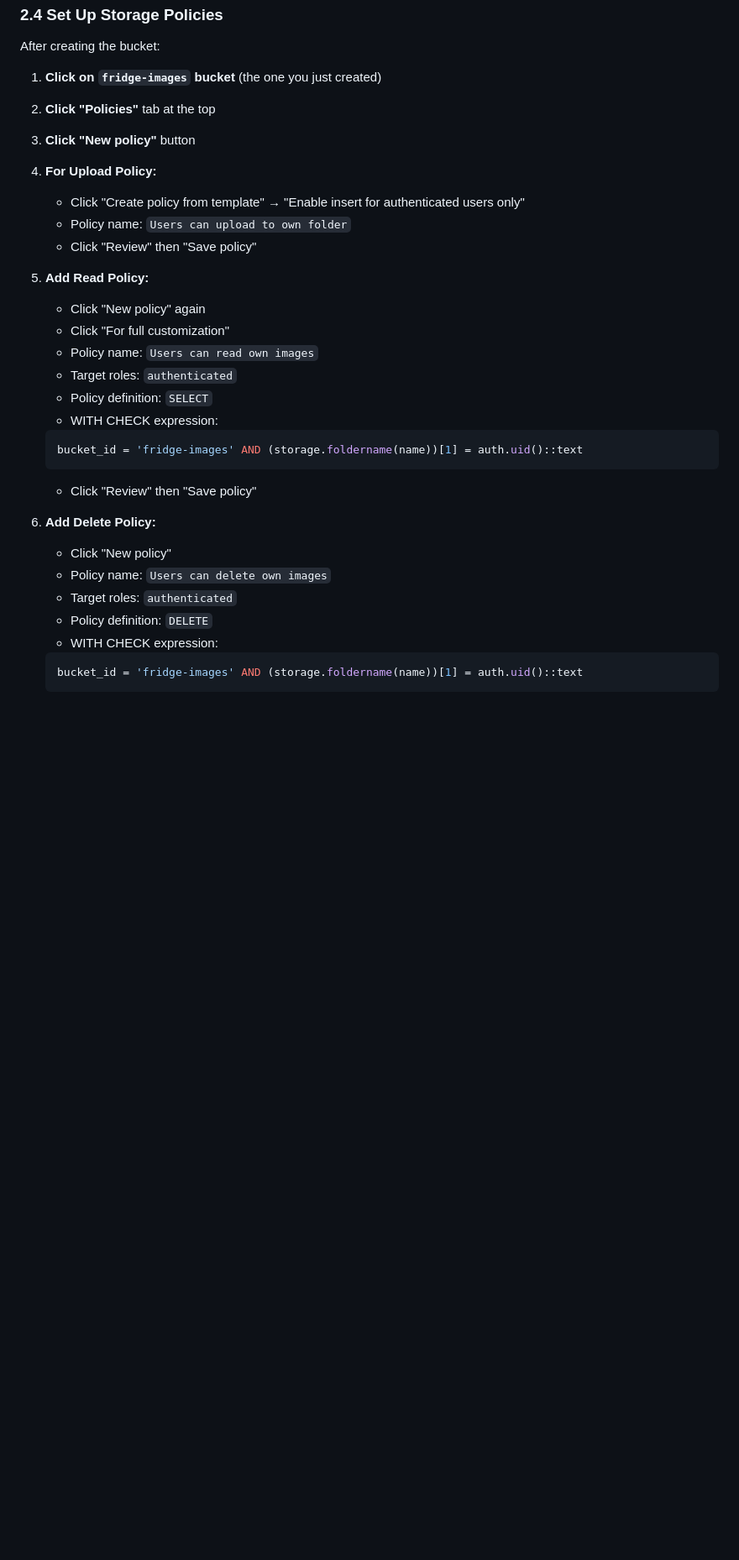
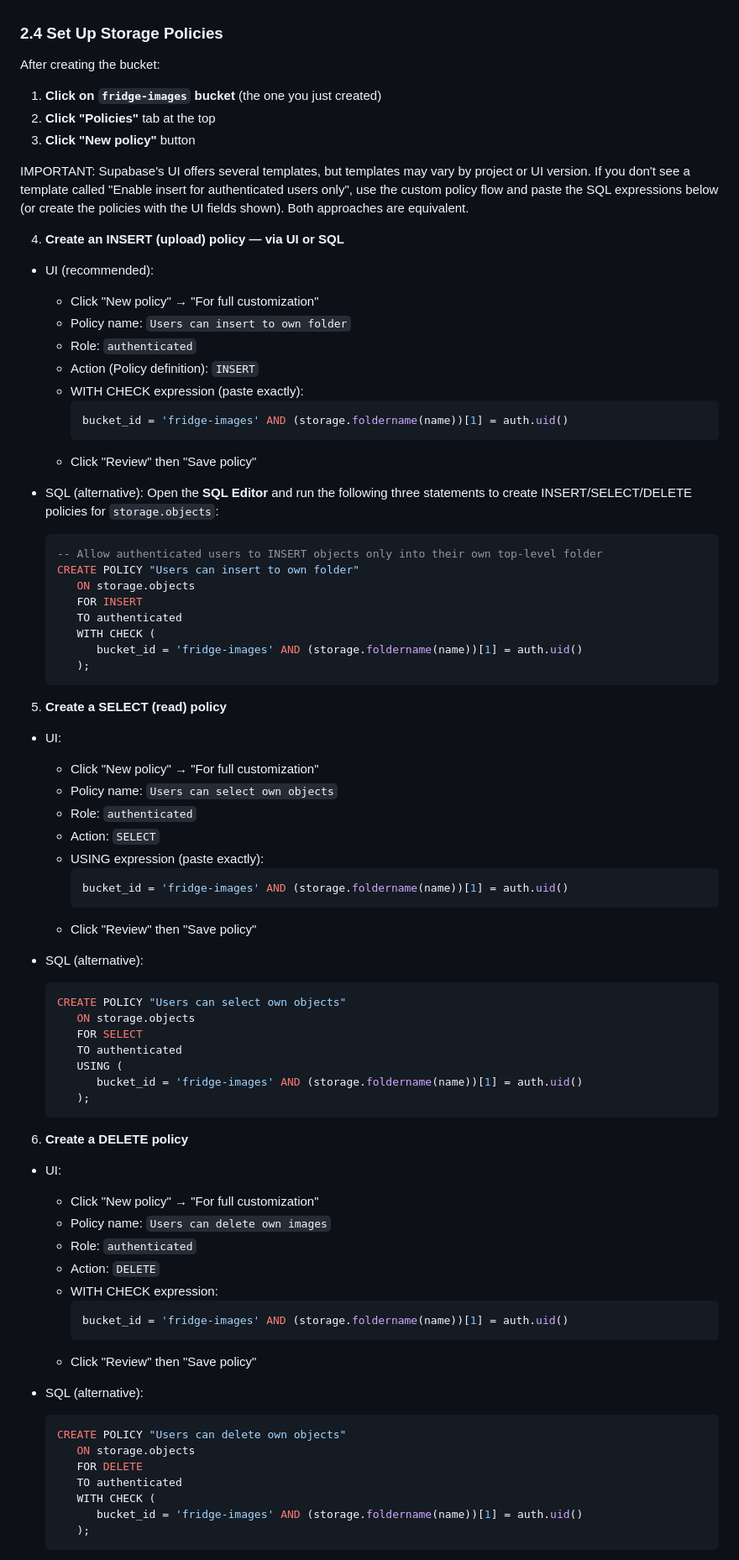
Before and after one commit to shinkensen/Project2, a Markdown page: QUICKSTART.md, the part around one of its changes. Shown at 84% size. GitHub-like rendering; blank space fills up the shorter version.

Commit message:
have fun!

````diff
--- a/QUICKSTART.md
+++ b/QUICKSTART.md
@@ -79,29 +79,78 @@ After creating the bucket:
 1. **Click on `fridge-images` bucket** (the one you just created)
 2. **Click "Policies"** tab at the top
 3. **Click "New policy"** button
-4. **For Upload Policy:**
-   - Click "Create policy from template" → "Enable insert for authenticated users only"
-   - Policy name: `Users can upload to own folder`
+
+IMPORTANT: Supabase's UI offers several templates, but templates may vary by project or UI version. If you don't see a template called "Enable insert for authenticated users only", use the custom policy flow and paste the SQL expressions below (or create the policies with the UI fields shown). Both approaches are equivalent.
+
+4. **Create an INSERT (upload) policy — via UI or SQL**
+
+- UI (recommended):
+   - Click "New policy" → "For full customization"
+   - Policy name: `Users can insert to own folder`
+   - Role: `authenticated`
+   - Action (Policy definition): `INSERT`
+   - WITH CHECK expression (paste exactly):
+      ```sql
+      bucket_id = 'fridge-images' AND (storage.foldername(name))[1] = auth.uid()
+      ```
    - Click "Review" then "Save policy"
 
-5. **Add Read Policy:**
-   - Click "New policy" again
-   - Click "For full customization"
-   - Policy name: `Users can read own images`
-   - Target roles: `authenticated`
-   - Policy definition: `SELECT`
-   - WITH CHECK expression:
+- SQL (alternative): Open the **SQL Editor** and run the following three statements to create INSERT/SELECT/DELETE policies for `storage.objects`:
    ```sql
-   bucket_id = 'fridge-images' AND (storage.foldername(name))[1] = auth.uid()::text
+   -- Allow authenticated users to INSERT objects only into their own top-level folder
+   CREATE POLICY "Users can insert to own folder"
+      ON storage.objects
+      FOR INSERT
+      TO authenticated
+      WITH CHECK (
+         bucket_id = 'fridge-images' AND (storage.foldername(name))[1] = auth.uid()
+      );
    ```
+
+5. **Create a SELECT (read) policy**
+
+- UI:
+   - Click "New policy" → "For full customization"
+   - Policy name: `Users can select own objects`
+   - Role: `authenticated`
+   - Action: `SELECT`
+   - USING expression (paste exactly):
+      ```sql
+      bucket_id = 'fridge-images' AND (storage.foldername(name))[1] = auth.uid()
+      ```
    - Click "Review" then "Save policy"
 
-6. **Add Delete Policy:**
-   - Click "New policy"
+- SQL (alternative):
+   ```sql
+   CREATE POLICY "Users can select own objects"
+      ON storage.objects
+      FOR SELECT
+      TO authenticated
+      USING (
+         bucket_id = 'fridge-images' AND (storage.foldername(name))[1] = auth.uid()
+      );
+   ```
+
+6. **Create a DELETE policy**
+
+- UI:
+   - Click "New policy" → "For full customization"
    - Policy name: `Users can delete own images`
-   - Target roles: `authenticated`
-   - Policy definition: `DELETE`
+   - Role: `authenticated`
+   - Action: `DELETE`
    - WITH CHECK expression:
+      ```sql
+      bucket_id = 'fridge-images' AND (storage.foldername(name))[1] = auth.uid()
+      ```
+   - Click "Review" then "Save policy"
+
+- SQL (alternative):
    ```sql
-   bucket_id = 'fridge-images' AND (storage.foldername(name))[1] = auth.uid()::text
+   CREATE POLICY "Users can delete own objects"
+      ON storage.objects
+      FOR DELETE
+      TO authenticated
+      WITH CHECK (
+         bucket_id = 'fridge-images' AND (storage.foldername(name))[1] = auth.uid()
+      );
    ```
````
Also changed, not shown: other parts of QUICKSTART.md (+5 -1 lines).
